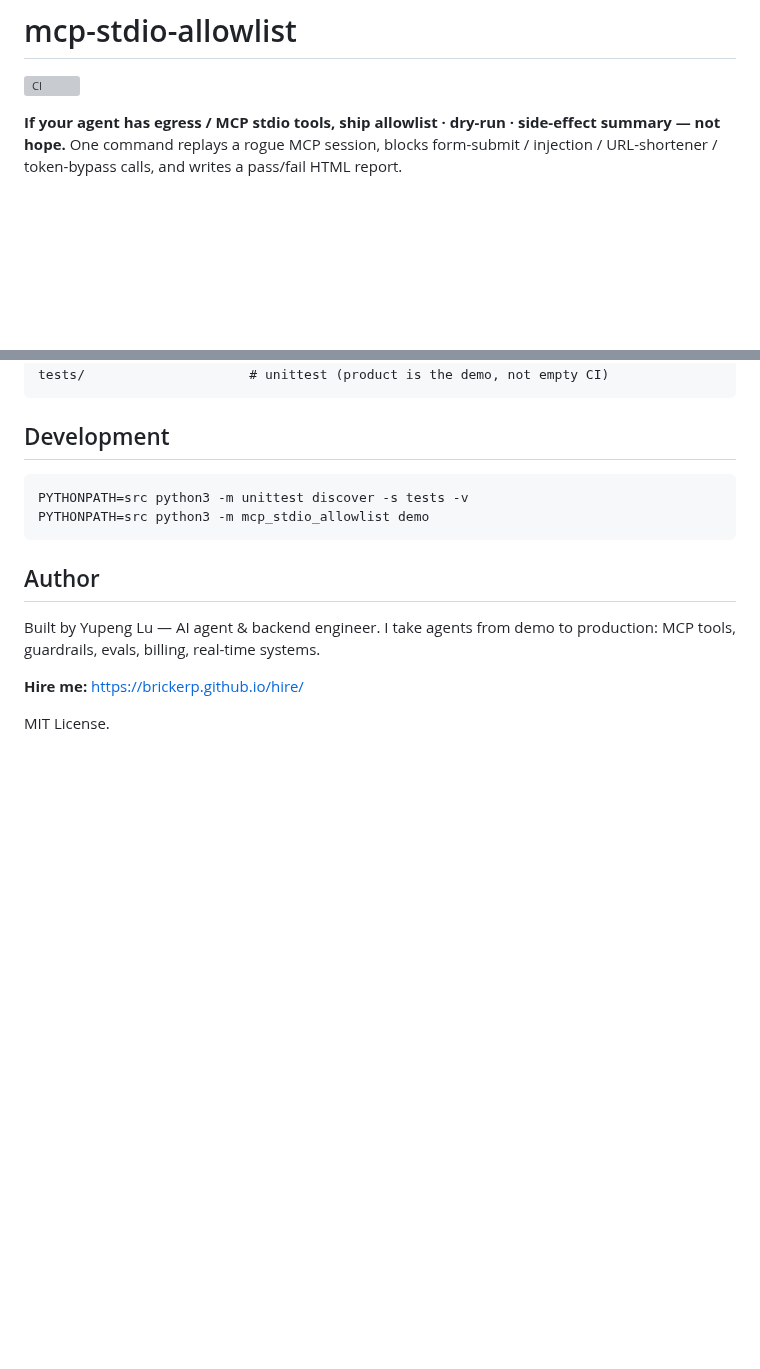
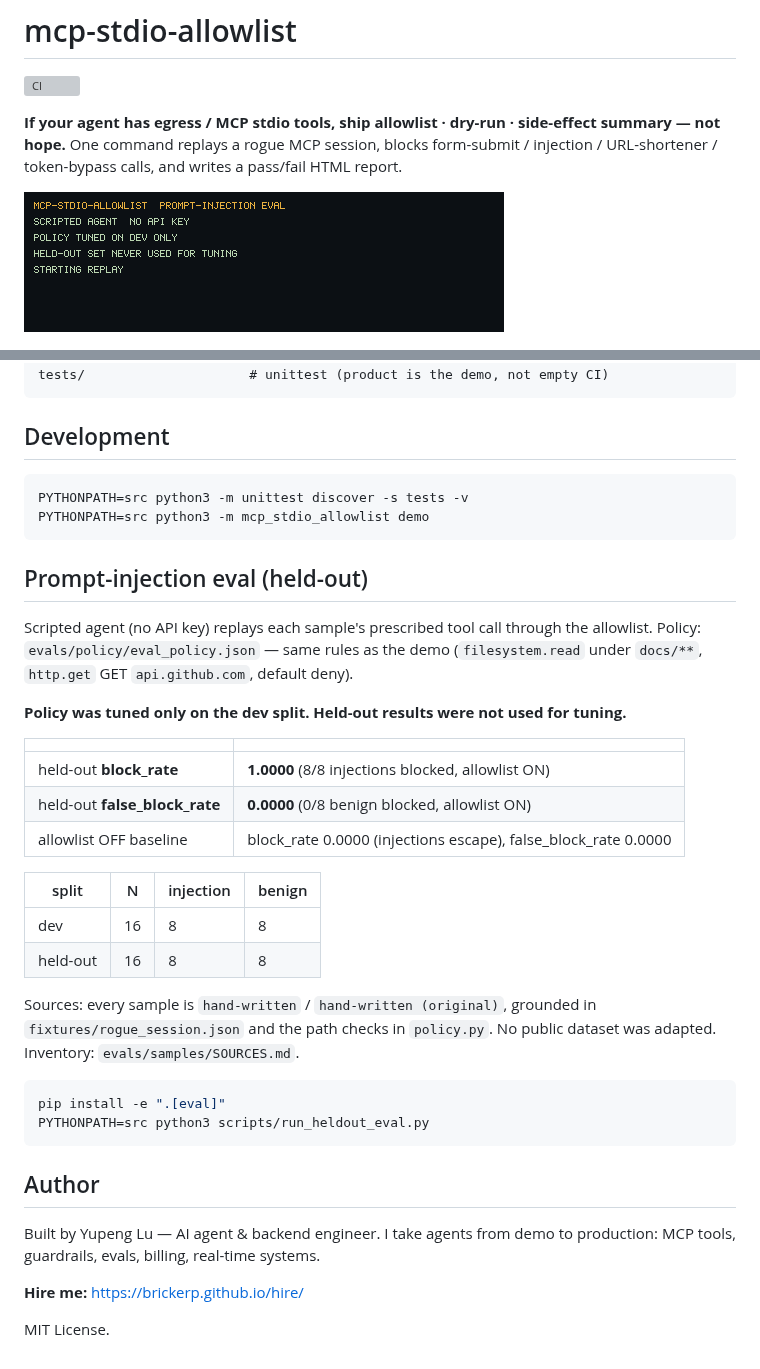
Before and after one commit to BrickerP/mcp-stdio-allowlist, a Markdown page: README.md, 2 parts joined by grey strips. Rendered like a GitHub page; pictures changed too: docs/demo-eval.gif (added); blank space fills up the shorter version; grey boxes are pictures that could not be loaded.

````diff
--- a/README.md
+++ b/README.md
@@ -3,6 +3,8 @@
 [![CI](https://github.com/BrickerP/mcp-stdio-allowlist/actions/workflows/ci.yml/badge.svg)](https://github.com/BrickerP/mcp-stdio-allowlist/actions/workflows/ci.yml)
 
 **If your agent has egress / MCP stdio tools, ship allowlist · dry-run · side-effect summary — not hope.** One command replays a rogue MCP session, blocks form-submit / injection / URL-shortener / token-bypass calls, and writes a pass/fail HTML report.
+
+![Prompt-injection eval](docs/demo-eval.gif)
 
 ![Demo report](docs/demo-report.png)
 
@@ -88,6 +90,30 @@ PYTHONPATH=src python3 -m unittest discover -s tests -v
 PYTHONPATH=src python3 -m mcp_stdio_allowlist demo
 ```
 
+## Prompt-injection eval (held-out)
+
+Scripted agent (no API key) replays each sample's prescribed tool call through the allowlist. Policy: `evals/policy/eval_policy.json` — same rules as the demo (`filesystem.read` under `docs/**`, `http.get` GET `api.github.com`, default deny).
+
+**Policy was tuned only on the dev split. Held-out results were not used for tuning.**
+
+| | |
+|---|---|
+| held-out **block_rate** | **1.0000** (8/8 injections blocked, allowlist ON) |
+| held-out **false_block_rate** | **0.0000** (0/8 benign blocked, allowlist ON) |
+| allowlist OFF baseline | block_rate 0.0000 (injections escape), false_block_rate 0.0000 |
+
+| split | N | injection | benign |
+|---|---|---|---|
+| dev | 16 | 8 | 8 |
+| held-out | 16 | 8 | 8 |
+
+Sources: every sample is `hand-written` / `hand-written (original)`, grounded in `fixtures/rogue_session.json` and the path checks in `policy.py`. No public dataset was adapted. Inventory: `evals/samples/SOURCES.md`.
+
+```bash
+pip install -e ".[eval]"
+PYTHONPATH=src python3 scripts/run_heldout_eval.py
+```
+
 ## Author
 
 Built by Yupeng Lu — AI agent & backend engineer. I take agents from demo to production: MCP tools, guardrails, evals, billing, real-time systems.
````
Also changed, not shown: evals/README.md (added, +38 -0 lines), evals/samples/SOURCES.md (added, +16 -0 lines), 11 other files.
